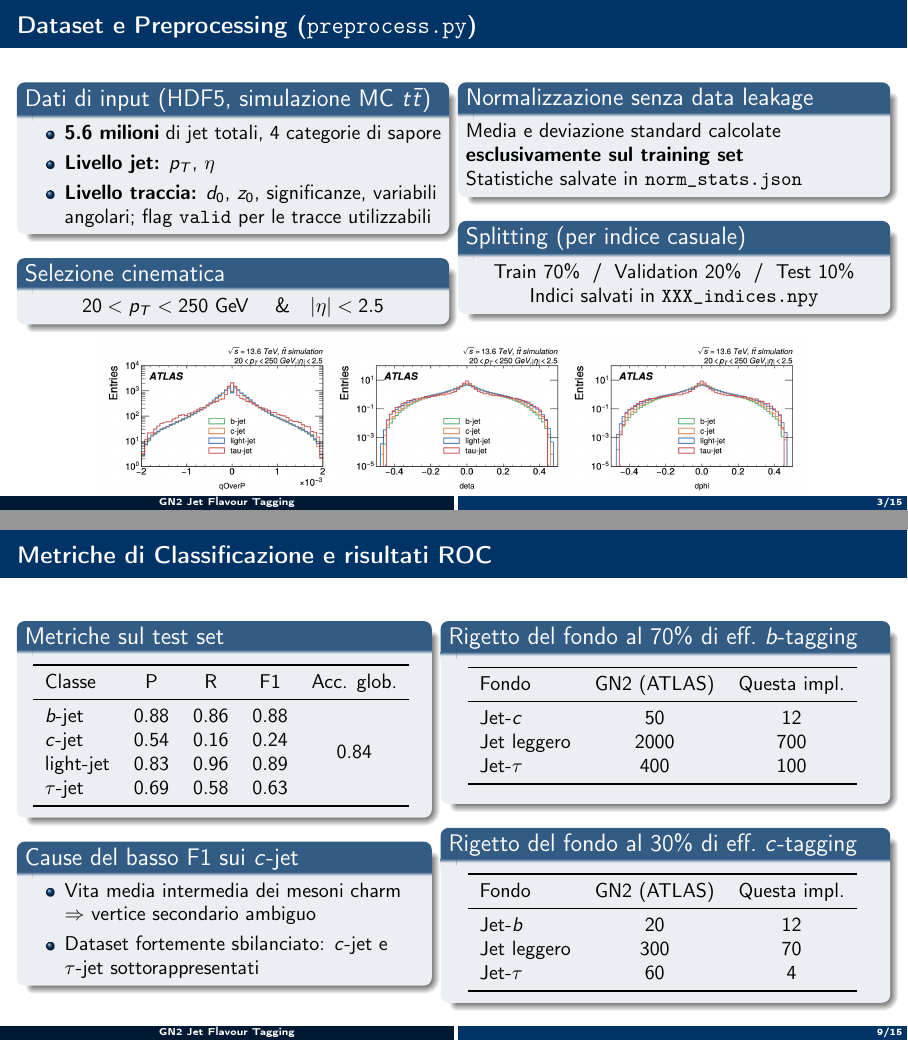
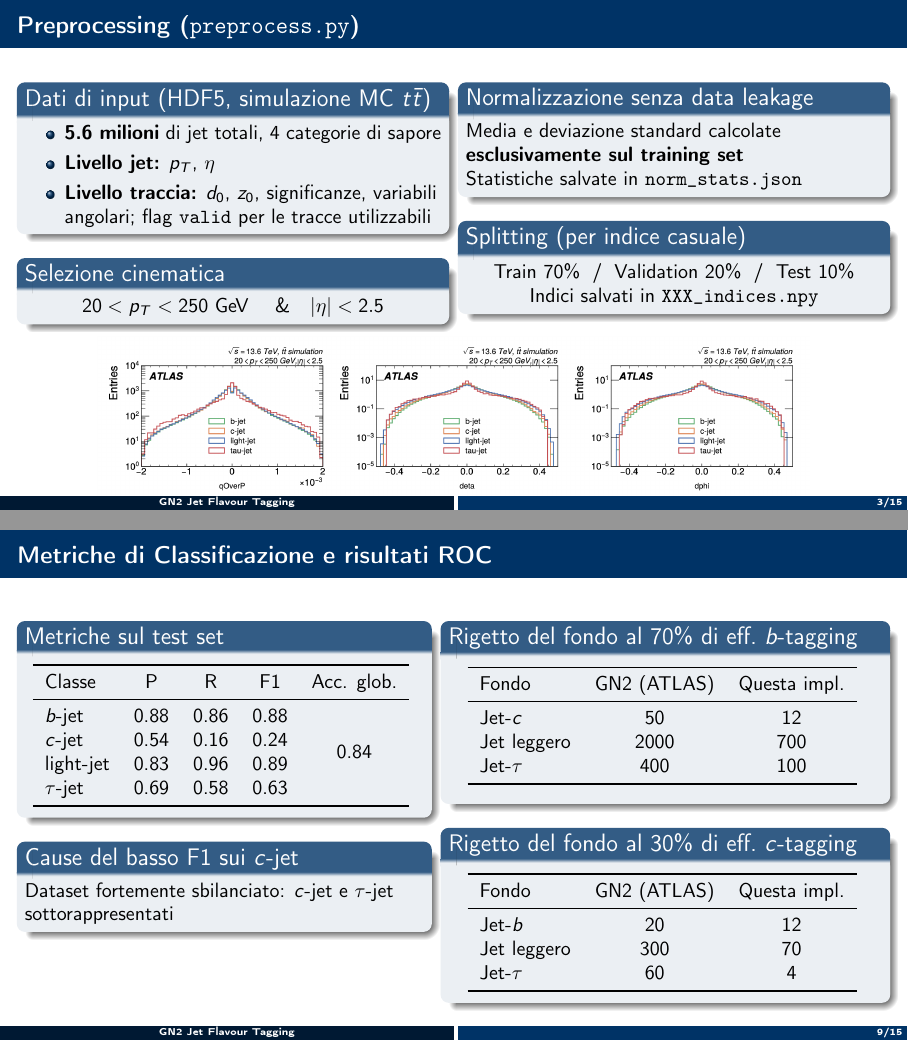
Before and after one commit to lucanasini/CMEPDA_project_transformer_jet_tagging, LaTeX slides (exam_files/slides/slides.tex): pages 3 and 9 of 15, joined at a grey line. Compiled offline with pdfLaTeX.

Commit message:
slide finale

```diff
--- a/exam_files/slides/slides.tex
+++ b/exam_files/slides/slides.tex
@@ -96,7 +96,7 @@
 \end{frame}
 
 
-\begin{frame}{Dataset e Preprocessing (\texttt{preprocess.py})}
+\begin{frame}{Preprocessing (\texttt{preprocess.py})}
     \begin{columns}[T]
         \begin{column}{0.48\textwidth}
             \begin{block}{Dati di input (HDF5, simulazione MC $t\bar{t}$)}
@@ -353,10 +353,7 @@
                 \vspace{2pt}
             \end{block}
             \begin{block}{Cause del basso F1 sui $c$-jet}
-                \begin{itemize}
-                    \item Vita media intermedia dei mesoni charm $\Rightarrow$ vertice secondario ambiguo
-                    \item Dataset fortemente sbilanciato: $c$-jet e $\tau$-jet sottorappresentati
-                \end{itemize}
+                Dataset fortemente sbilanciato: $c$-jet e $\tau$-jet sottorappresentati
             \end{block}
         \end{column}
         \begin{column}{0.50\textwidth}
```
Also changed, not shown: exam_files/slides/slides.pdf, 4 other files.
